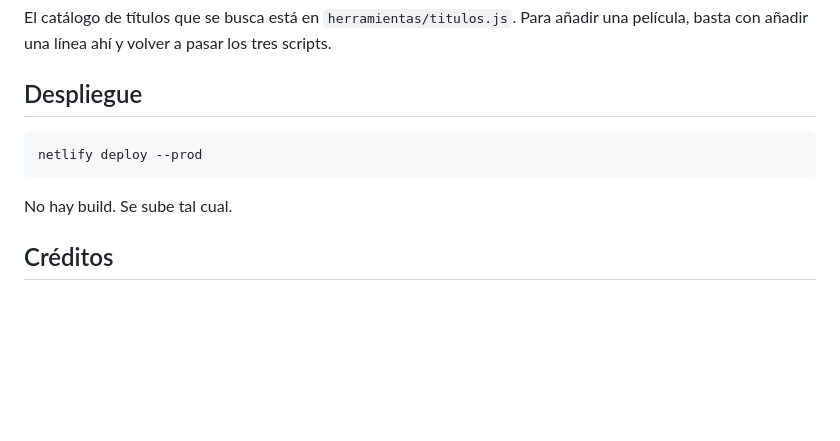
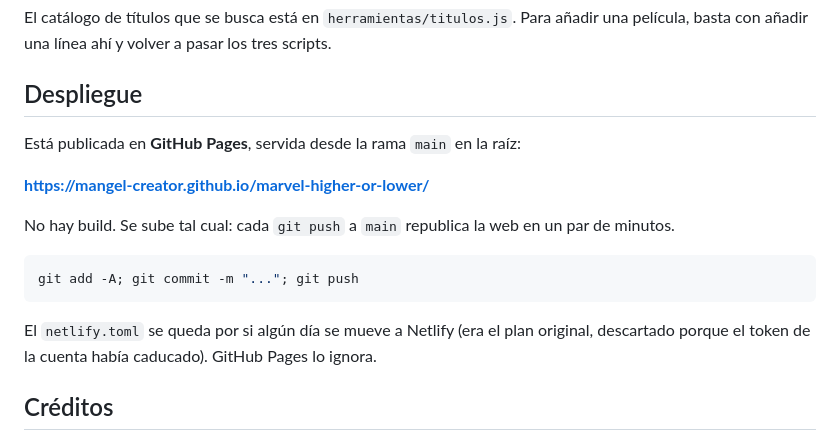
Before and after one commit to Mangel-Creator/marvel-higher-or-lower, a Markdown page: README.md, the part around the change. Drawn GitHub-style; blank space fills up the shorter version.

````diff
--- a/README.md
+++ b/README.md
@@ -86,11 +86,20 @@ scripts.
 
 ## Despliegue
 
+Está publicada en **GitHub Pages**, servida desde la rama `main` en la raíz:
+
+**https://mangel-creator.github.io/marvel-higher-or-lower/**
+
+No hay build. Se sube tal cual: cada `git push` a `main` republica la web en un
+par de minutos.
+
 ```bash
-netlify deploy --prod
+git add -A; git commit -m "..."; git push
 ```
 
-No hay build. Se sube tal cual.
+El `netlify.toml` se queda por si algún día se mueve a Netlify (era el plan
+original, descartado porque el token de la cuenta había caducado). GitHub Pages
+lo ignora.
 
 ## Créditos
 
````
Also changed, not shown: BRIEF.md (+7 -1 lines).
